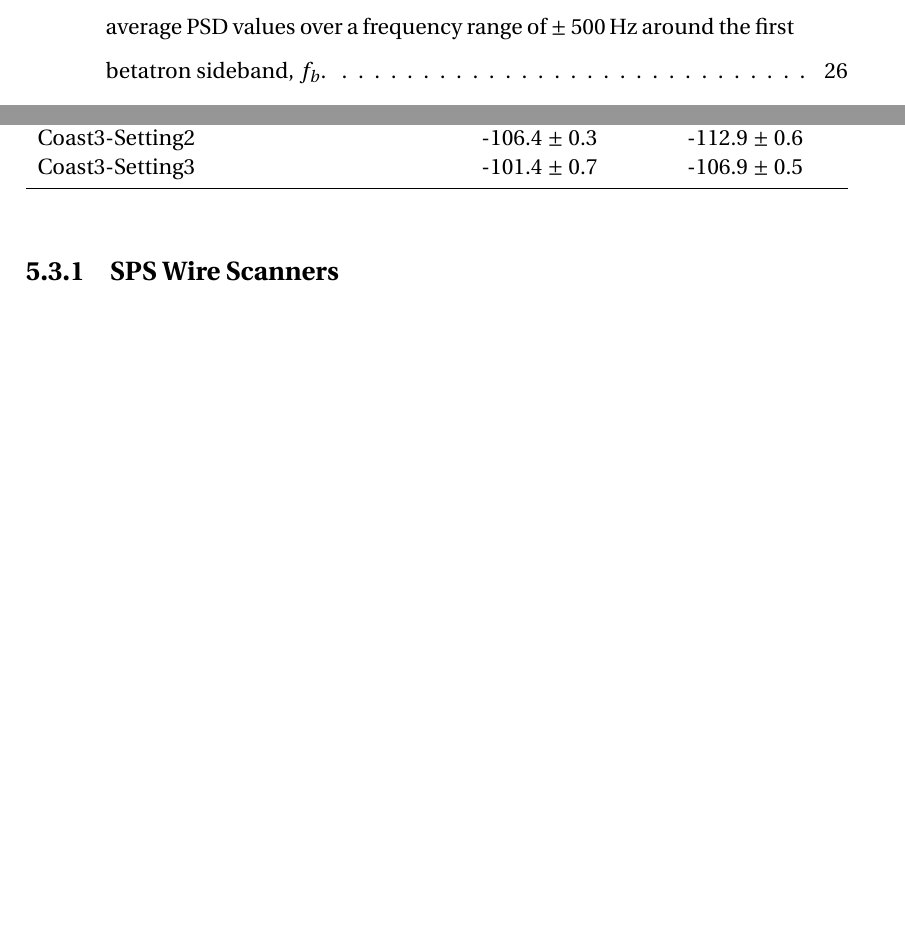
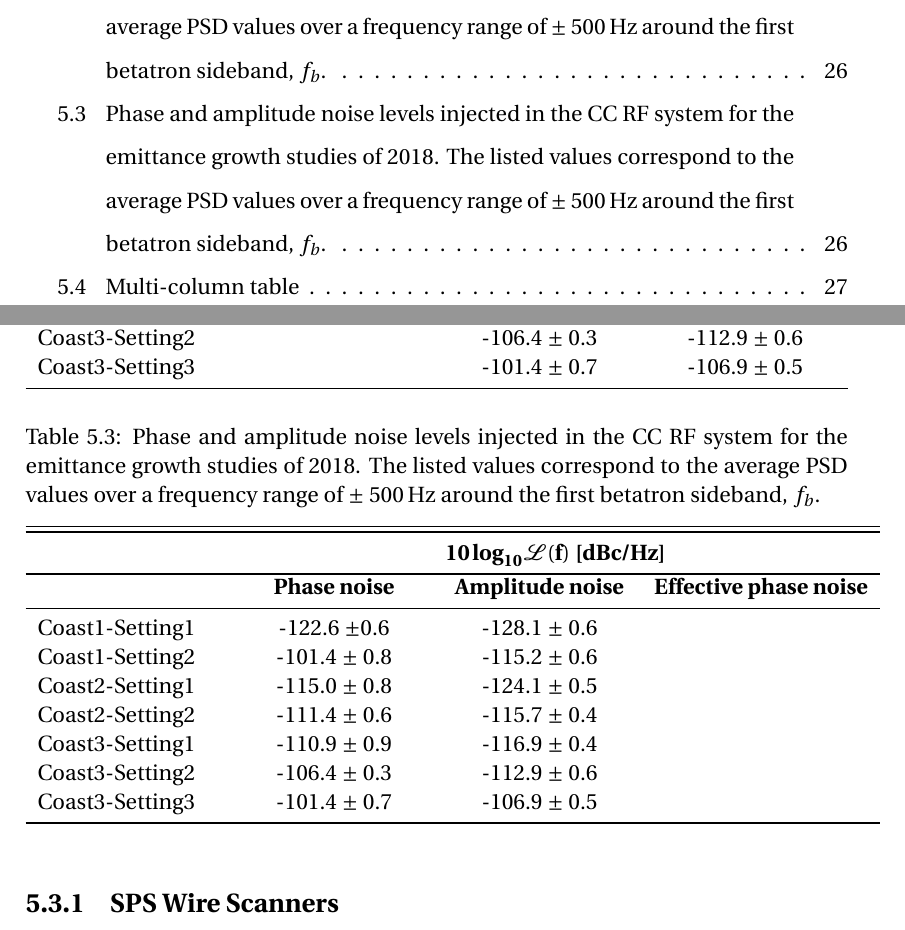
Before and after one commit to natriant/PhD_thesis, a LaTeX thesis (main.tex, which reads chapters/chapter05.tex): two parts of pages 10 and 42 of 84 before the commit and two parts of pages 10 and 42 of 85 after it, joined at a grey line, cut so that both start at the same text, the shorter picture padded with empty space. The pictures show the PDF file main.pdf that the author committed with the source.

Commit message:
first update of table with noise level values

```diff
--- a/chapters/chapter05.tex
+++ b/chapters/chapter05.tex
@@ -136,3 +138,34 @@ For the calulcation of the effective phase noise the averaged bunch length for e
 	\end{tabu}
    \label{tab:noise_settings_2018}
 \end{table}
+
+
+\begin{table}[!hbt]
+	\centering
+   \caption{Phase and amplitude noise levels injected in the CC RF system for the emittance growth studies of 2018. The listed values correspond to the average PSD values over a frequency range of $\pm$ 500\,Hz around the first betatron sideband, $f_b$.}
+	\begin{tabu} to \textwidth { X[c,m] X[c,m] X[c,m] X[c,m]}
+		&&& \\[-6mm]
+		\toprule \toprule
+		\multicolumn{1}{l}{} &
+		\multicolumn{3}{c}{$\mathbf{10\,\boldsymbol{\log}_{10} \mathcal{L}(f)}$ \textbf{[dBc/Hz]}} \\
+		\bottomrule
+      \multicolumn{1}{l}{} & 	\multicolumn{1}{c}{\textbf{Phase noise}} & \multicolumn{1}{c}{\textbf{Amplitude noise}} & 	\multicolumn{1}{c}{\textbf{Effective phase noise}} \\
+      \midrule
+      \multicolumn{1}{l}{Coast1-Setting1}  & \multicolumn{1}{c}{-122.6 $\pm 0.6$} & \multicolumn{1}{c}{-128.1 $\pm$ 0.6} \\
+
+      \multicolumn{1}{l}{Coast1-Setting2}  & \multicolumn{1}{c}{-101.4 $\pm$ 0.8} & \multicolumn{1}{c}{-115.2 $\pm$ 0.6} \\
+
+      \multicolumn{1}{l}{Coast2-Setting1}  & \multicolumn{1}{c}{-115.0 $\pm$ 0.8} & \multicolumn{1}{c}{-124.1 $\pm$ 0.5} \\
+
+      \multicolumn{1}{l}{Coast2-Setting2}  & \multicolumn{1}{c}{-111.4 $\pm$ 0.6} & \multicolumn{1}{c}{-115.7 $\pm$ 0.4} \\
+
+      \multicolumn{1}{l}{Coast3-Setting1}  & \multicolumn{1}{c}{-110.9 $\pm$ 0.9} & \multicolumn{1}{c}{-116.9 $\pm$ 0.4} \\
+
+      \multicolumn{1}{l}{Coast3-Setting2} & \multicolumn{1}{c}{-106.4 $\pm$ 0.3} & \multicolumn{1}{c}{-112.9 $\pm$ 0.6} \\
+
+      \multicolumn{1}{l}{Coast3-Setting3} & \multicolumn{1}{c}{-101.4 $\pm$ 0.7}  & \multicolumn{1}{c}{-106.9 $\pm$ 0.5} \\
+      \arrayrulecolor{black}\bottomrule
+
+	\end{tabu}
+   \label{tab:noise_settings_2018}
+\end{table}
@@ -139,3 +186,5 @@ For the calulcation of the effective phase noise the averaged bunch length for e
+   \label{tab:multicol}
+   \end{table}
 
 \section{Emittance growth measurments}\label{sec:emit_growth_meas_2018}
 This section presents the transverse emittance growth measurments with $\CC$ RF noise. It discusses first the measurement of the beam emittance with the SPS Wire Scanners (WS) and then it provides an overview of the emittance growth measurements for the four bunches over all the different noise settings.
```
Also changed, not shown: main.pdf, chapters/chapter05.tex (18 more changed lines).
